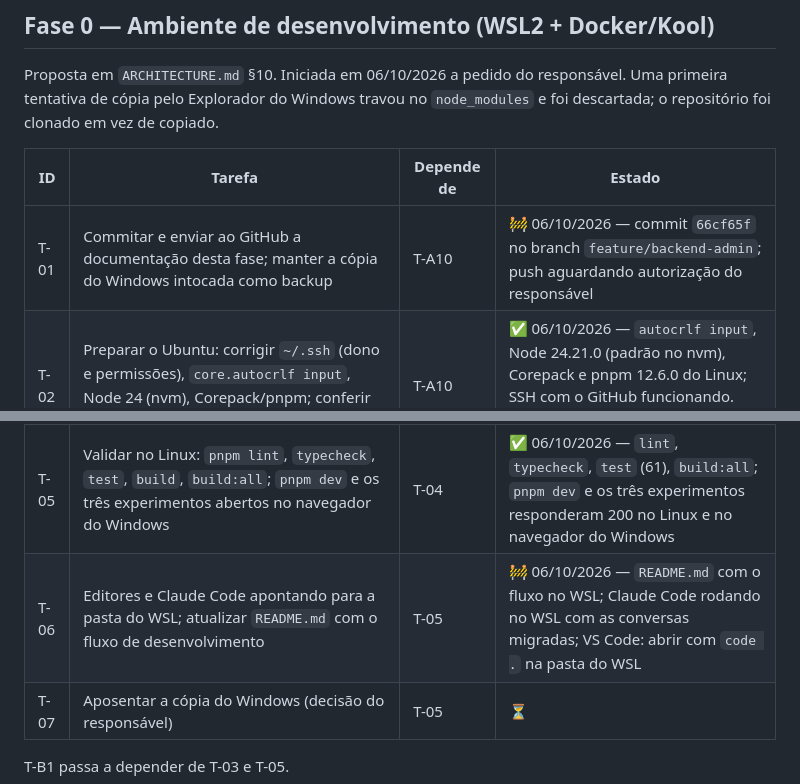
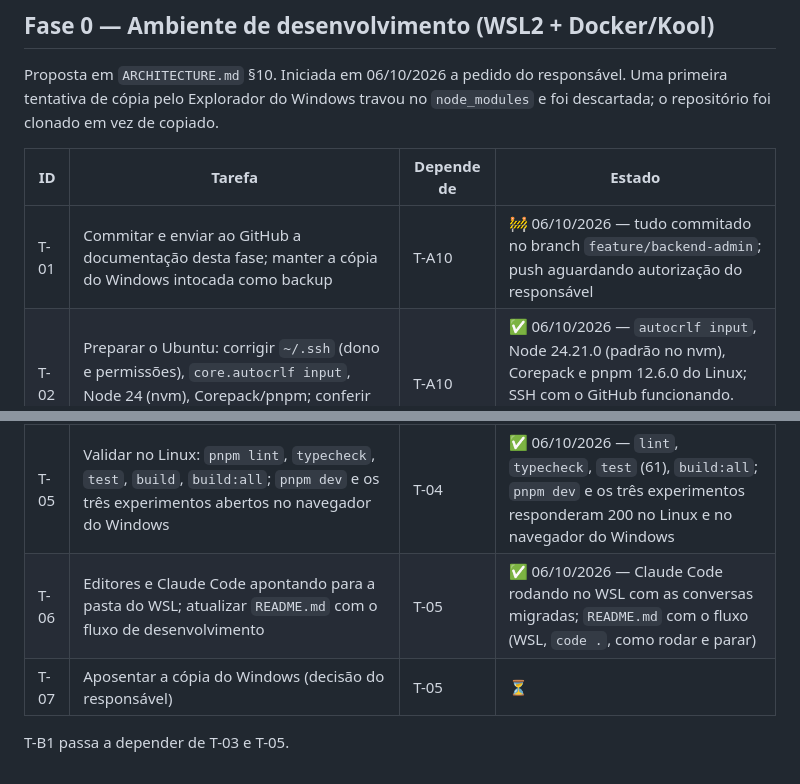
Before and after one commit to JoaoOliveira20/food-flow, a Markdown page: docs/TASKS.md, 2 parts joined by grey strips. Drawn GitHub-style.

Commit message:
Mark the WSL tooling task as done (T-06)
Co-Authored-By: Claude Opus 5.5 <noreply@anthropic.com>

```diff
--- a/docs/TASKS.md
+++ b/docs/TASKS.md
@@ -41,12 +41,12 @@ pelo Explorador do Windows travou no `node_modules` e foi descartada; o reposit
 
 | ID | Tarefa | Depende de | Estado |
 | --- | --- | --- | --- |
-| T-01 | Commitar e enviar ao GitHub a documentação desta fase; manter a cópia do Windows intocada como backup | T-A10 | 🚧 06/10/2026 — commit `66cf65f` no branch `feature/backend-admin`; push aguardando autorização do responsável |
+| T-01 | Commitar e enviar ao GitHub a documentação desta fase; manter a cópia do Windows intocada como backup | T-A10 | 🚧 06/10/2026 — tudo commitado no branch `feature/backend-admin`; push aguardando autorização do responsável |
 | T-02 | Preparar o Ubuntu: corrigir `~/.ssh` (dono e permissões), `core.autocrlf input`, Node 24 (nvm), Corepack/pnpm; conferir que `node`/`pnpm` são os do Linux | T-A10 | ✅ 06/10/2026 — `autocrlf input`, Node 24.21.0 (padrão no nvm), Corepack e pnpm 12.6.0 do Linux; SSH com o GitHub funcionando. Recomendado (não bloqueia): `~/.ssh` ainda pertence ao `root` |
 | T-03 | Docker: ligar a integração WSL do Docker Desktop para `Ubuntu`; conferir `docker info`, `docker compose version` e `kool`; conferir se as imagens PHP do Kool atendem ao Laravel atual | T-A10 | ✅ 06/10/2026 — Docker 29.5.2, Compose v5.1.3 e Kool 3.6.0 no Ubuntu; Laravel atual (skeleton 13.10.1 / framework 13.34.0) exige PHP ^8.3 e o Kool tem `kooldev/php` 8.3, 8.4 e 8.5 com nginx (atualizadas em 30/08/2026) |
 | T-04 | Clonar em `/home/palad/projetos/food-flow`; adicionar `.gitattributes` (LF); `pnpm install` | T-01, T-02 | ✅ 06/10/2026 — clonado da cópia do Windows (histórico completo, `origin` → GitHub), documentação copiada em LF e conferida, `pnpm install`, `.gitattributes` (renormalização sem mudança em código) |
 | T-05 | Validar no Linux: `pnpm lint`, `typecheck`, `test`, `build`, `build:all`; `pnpm dev` e os três experimentos abertos no navegador do Windows | T-04 | ✅ 06/10/2026 — `lint`, `typecheck`, `test` (61), `build:all`; `pnpm dev` e os três experimentos responderam 200 no Linux e no navegador do Windows |
-| T-06 | Editores e Claude Code apontando para a pasta do WSL; atualizar `README.md` com o fluxo de desenvolvimento | T-05 | 🚧 06/10/2026 — `README.md` com o fluxo no WSL; Claude Code rodando no WSL com as conversas migradas; VS Code: abrir com `code .` na pasta do WSL |
+| T-06 | Editores e Claude Code apontando para a pasta do WSL; atualizar `README.md` com o fluxo de desenvolvimento | T-05 | ✅ 06/10/2026 — Claude Code rodando no WSL com as conversas migradas; `README.md` com o fluxo (WSL, `code .`, como rodar e parar) |
 | T-07 | Aposentar a cópia do Windows (decisão do responsável) | T-05 | ⏳ |
 
 T-B1 passa a depender de T-03 e T-05.
```
